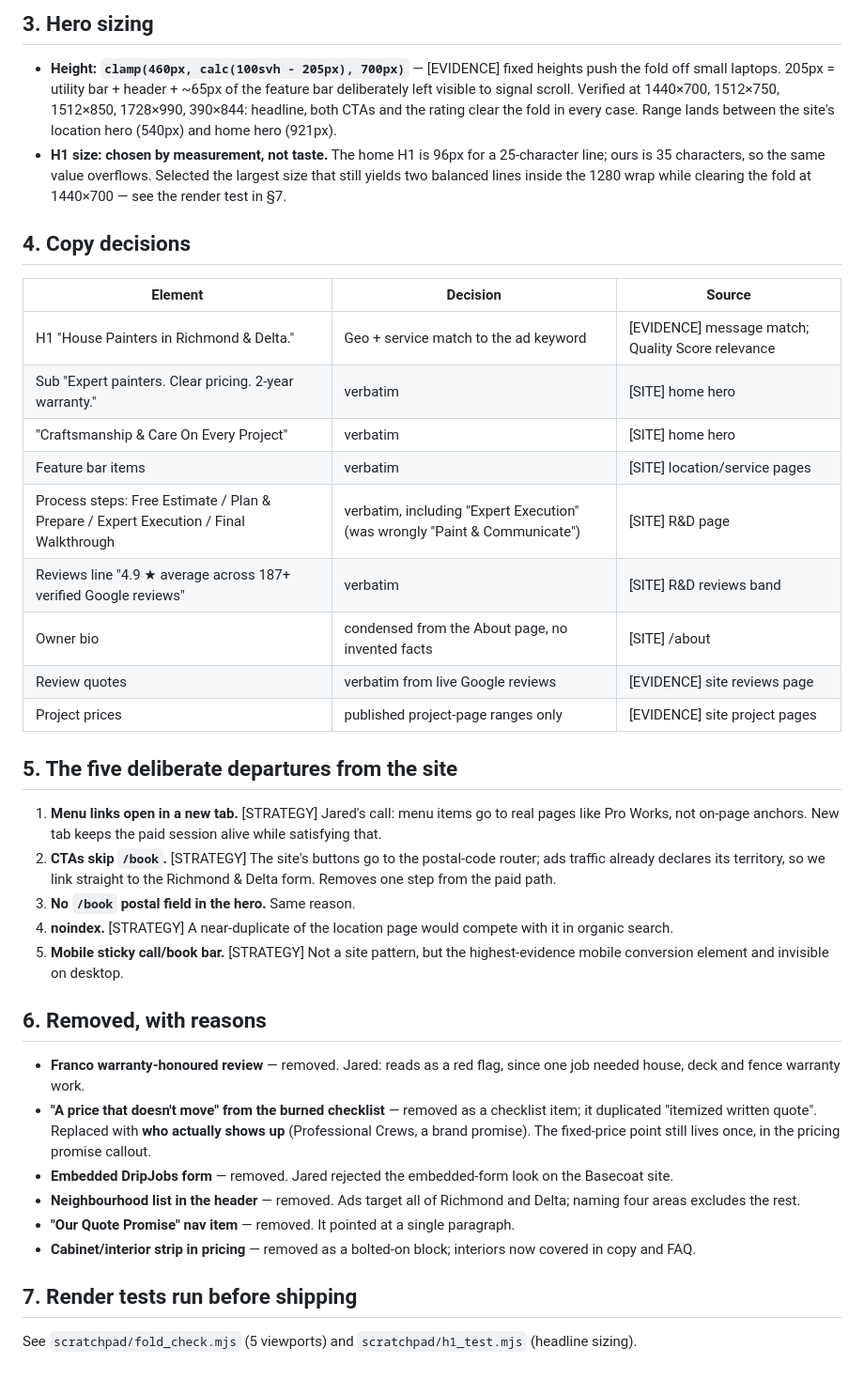
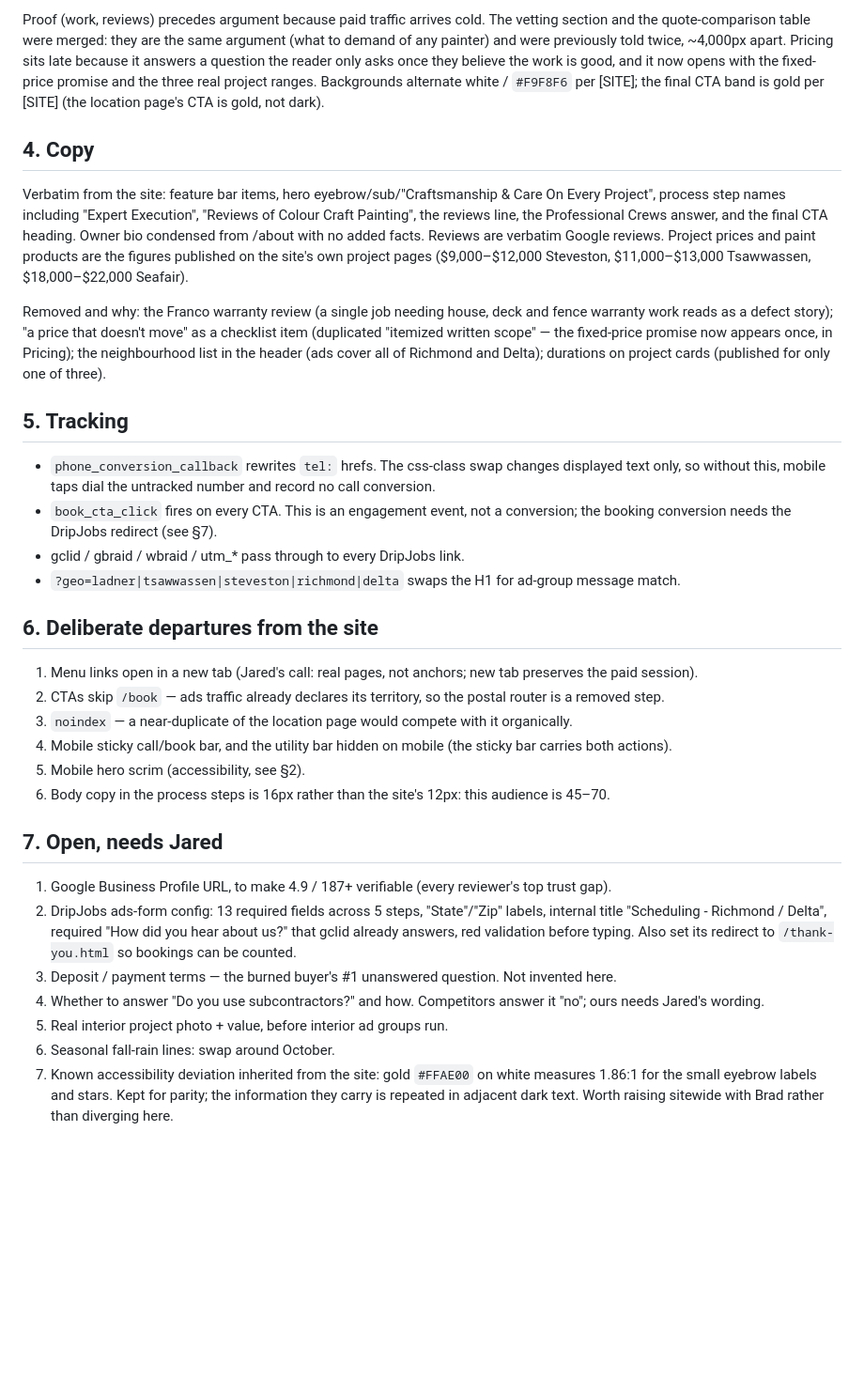
Before and after one commit to jaredclim/colourcraft-estimate, a Markdown page: DECISIONS.md, the part around one of its changes. Shown at 94% size. Drawn GitHub-style; blank space fills up the shorter version.

```diff
--- a/DECISIONS.md
+++ b/DECISIONS.md
@@ -52,40 +48,34 @@ Order follows the site's own persuasion sequence on the R&D page (context → pr
 
-## 3. Hero sizing
+Proof (work, reviews) precedes argument because paid traffic arrives cold. The vetting section and the quote-comparison table were merged: they are the same argument (what to demand of any painter) and were previously told twice, ~4,000px apart. Pricing sits late because it answers a question the reader only asks once they believe the work is good, and it now opens with the fixed-price promise and the three real project ranges. Backgrounds alternate white / `#F9F8F6` per [SITE]; the final CTA band is gold per [SITE] (the location page's CTA is gold, not dark).
 
-- **Height: `clamp(460px, calc(100svh - 205px), 700px)`** — [EVIDENCE] fixed heights push the fold off small laptops. 205px = utility bar + header + ~65px of the feature bar deliberately left visible to signal scroll. Verified at 1440×700, 1512×750, 1512×850, 1728×990, 390×844: headline, both CTAs and the rating clear the fold in every case. Range lands between the site's location hero (540px) and home hero (921px).
-- **H1 size: chosen by measurement, not taste.** The home H1 is 96px for a 25-character line; ours is 35 characters, so the same value overflows. Selected the largest size that still yields two balanced lines inside the 1280 wrap while clearing the fold at 1440×700 — see the render test in §7.
+## 4. Copy
 
-## 4. Copy decisions
+Verbatim from the site: feature bar items, hero eyebrow/sub/"Craftsmanship & Care On Every Project", process step names including "Expert Execution", "Reviews of Colour Craft Painting", the reviews line, the Professional Crews answer, and the final CTA heading. Owner bio condensed from /about with no added facts. Reviews are verbatim Google reviews. Project prices and paint products are the figures published on the site's own project pages ($9,000–$12,000 Steveston, $11,000–$13,000 Tsawwassen, $18,000–$22,000 Seafair).
 
-| Element | Decision | Source |
-|---|---|---|
-| H1 "House Painters in Richmond & Delta." | Geo + service match to the ad keyword | [EVIDENCE] message match; Quality Score relevance |
-| Sub "Expert painters. Clear pricing. 2-year warranty." | verbatim | [SITE] home hero |
-| "Craftsmanship & Care On Every Project" | verbatim | [SITE] home hero |
-| Feature bar items | verbatim | [SITE] location/service pages |
-| Process steps: Free Estimate / Plan & Prepare / Expert Execution / Final Walkthrough | verbatim, including "Expert Execution" (was wrongly "Paint & Communicate") | [SITE] R&D page |
-| Reviews line "4.9 ★ average across 187+ verified Google reviews" | verbatim | [SITE] R&D reviews band |
-| Owner bio | condensed from the About page, no invented facts | [SITE] /about |
-| Review quotes | verbatim from live Google reviews | [EVIDENCE] site reviews page |
-| Project prices | published project-page ranges only | [EVIDENCE] site project pages |
+Removed and why: the Franco warranty review (a single job needing house, deck and fence warranty work reads as a defect story); "a price that doesn't move" as a checklist item (duplicated "itemized written scope" — the fixed-price promise now appears once, in Pricing); the neighbourhood list in the header (ads cover all of Richmond and Delta); durations on project cards (published for only one of three).
 
-## 5. The five deliberate departures from the site
+## 5. Tracking
 
-1. **Menu links open in a new tab.** [STRATEGY] Jared's call: menu items go to real pages like Pro Works, not on-page anchors. New tab keeps the paid session alive while satisfying that.
-2. **CTAs skip `/book`.** [STRATEGY] The site's buttons go to the postal-code router; ads traffic already declares its territory, so we link straight to the Richmond & Delta form. Removes one step from the paid path.
-3. **No `/book` postal field in the hero.** Same reason.
-4. **noindex.** [STRATEGY] A near-duplicate of the location page would compete with it in organic search.
-5. **Mobile sticky call/book bar.** [STRATEGY] Not a site pattern, but the highest-evidence mobile conversion element and invisible on desktop.
+- `phone_conversion_callback` rewrites `tel:` hrefs. The css-class swap changes displayed text only, so without this, mobile taps dial the untracked number and record no call conversion.
+- `book_cta_click` fires on every CTA. This is an engagement event, not a conversion; the booking conversion needs the DripJobs redirect (see §7).
+- gclid / gbraid / wbraid / utm_* pass through to every DripJobs link.
+- `?geo=ladner|tsawwassen|steveston|richmond|delta` swaps the H1 for ad-group message match.
 
-## 6. Removed, with reasons
+## 6. Deliberate departures from the site
 
-- **Franco warranty-honoured review** — removed. Jared: reads as a red flag, since one job needed house, deck and fence warranty work.
-- **"A price that doesn't move" from the burned checklist** — removed as a checklist item; it duplicated "itemized written quote". Replaced with **who actually shows up** (Professional Crews, a brand promise). The fixed-price point still lives once, in the pricing promise callout.
-- **Embedded DripJobs form** — removed. Jared rejected the embedded-form look on the Basecoat site.
-- **Neighbourhood list in the header** — removed. Ads target all of Richmond and Delta; naming four areas excludes the rest.
-- **"Our Quote Promise" nav item** — removed. It pointed at a single paragraph.
-- **Cabinet/interior strip in pricing** — removed as a bolted-on block; interiors now covered in copy and FAQ.
+1. Menu links open in a new tab (Jared's call: real pages, not anchors; new tab preserves the paid session).
+2. CTAs skip `/book` — ads traffic already declares its territory, so the postal router is a removed step.
+3. `noindex` — a near-duplicate of the location page would compete with it organically.
+4. Mobile sticky call/book bar, and the utility bar hidden on mobile (the sticky bar carries both actions).
+5. Mobile hero scrim (accessibility, see §2).
+6. Body copy in the process steps is 16px rather than the site's 12px: this audience is 45–70.
 
-## 7. Render tests run before shipping
+## 7. Open, needs Jared
 
-See `scratchpad/fold_check.mjs` (5 viewports) and `scratchpad/h1_test.mjs` (headline sizing).
+1. Google Business Profile URL, to make 4.9 / 187+ verifiable (every reviewer's top trust gap).
+2. DripJobs ads-form config: 13 required fields across 5 steps, "State"/"Zip" labels, internal title "Scheduling - Richmond / Delta", required "How did you hear about us?" that gclid already answers, red validation before typing. Also set its redirect to `/thank-you.html` so bookings can be counted.
+3. Deposit / payment terms — the burned buyer's #1 unanswered question. Not invented here.
+4. Whether to answer "Do you use subcontractors?" and how. Competitors answer it "no"; ours needs Jared's wording.
+5. Real interior project photo + value, before interior ad groups run.
+6. Seasonal fall-rain lines: swap around October.
+7. Known accessibility deviation inherited from the site: gold `#FFAE00` on white measures 1.86:1 for the small eyebrow labels and stars. Kept for parity; the information they carry is repeated in adjacent dark text. Worth raising sitewide with Brad rather than diverging here.
```
Also changed, not shown: other parts of DECISIONS.md (+34 -38 lines).
